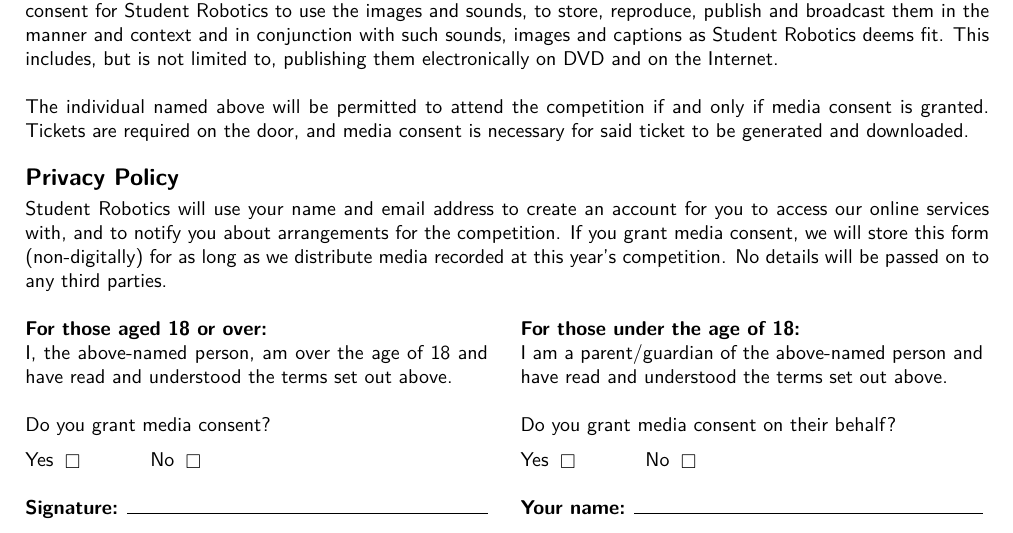
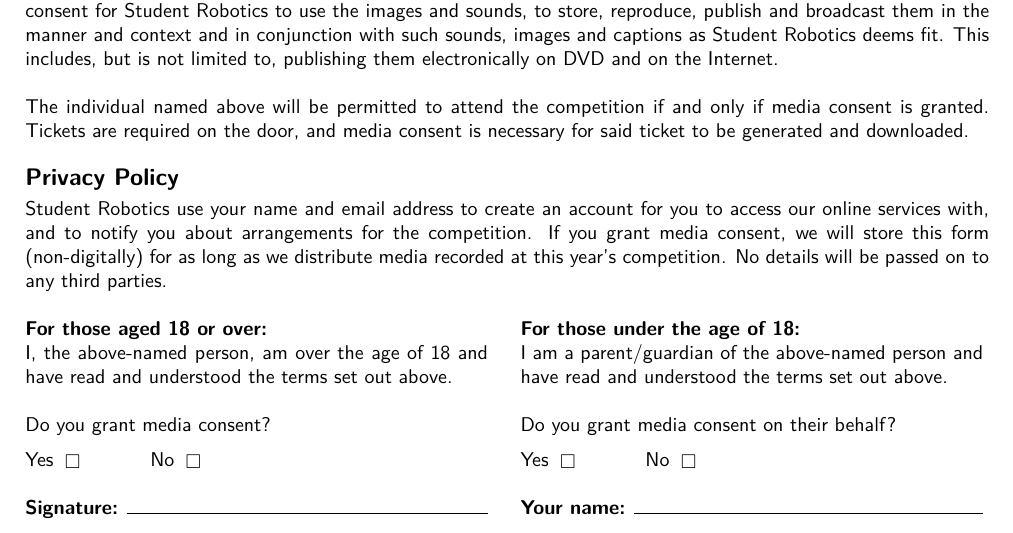
Before and after one commit to srobo/media-consent, a LaTeX document (form.tex): part of the page, cut so that both start at the same text. Compiled offline with pdfLaTeX.

Commit message:
Accounts have already been created, no need for a 'will'
This is left over from the proposed use of the form to gather data
for user accounts.

```diff
--- a/form.tex
+++ b/form.tex
@@ -63,7 +63,7 @@
 
 \textbf{\large Privacy Policy}\\\vspace{-3mm}
 
-Student Robotics will use your name and email address to create an account for you to access our online services with, and to notify you about arrangements for the competition.
+Student Robotics use your name and email address to create an account for you to access our online services with, and to notify you about arrangements for the competition.
 If you grant media consent, we will store this form (non-digitally) for as long as we distribute media recorded at this year's competition.
 No details will be passed on to any third parties. \\
 
```
